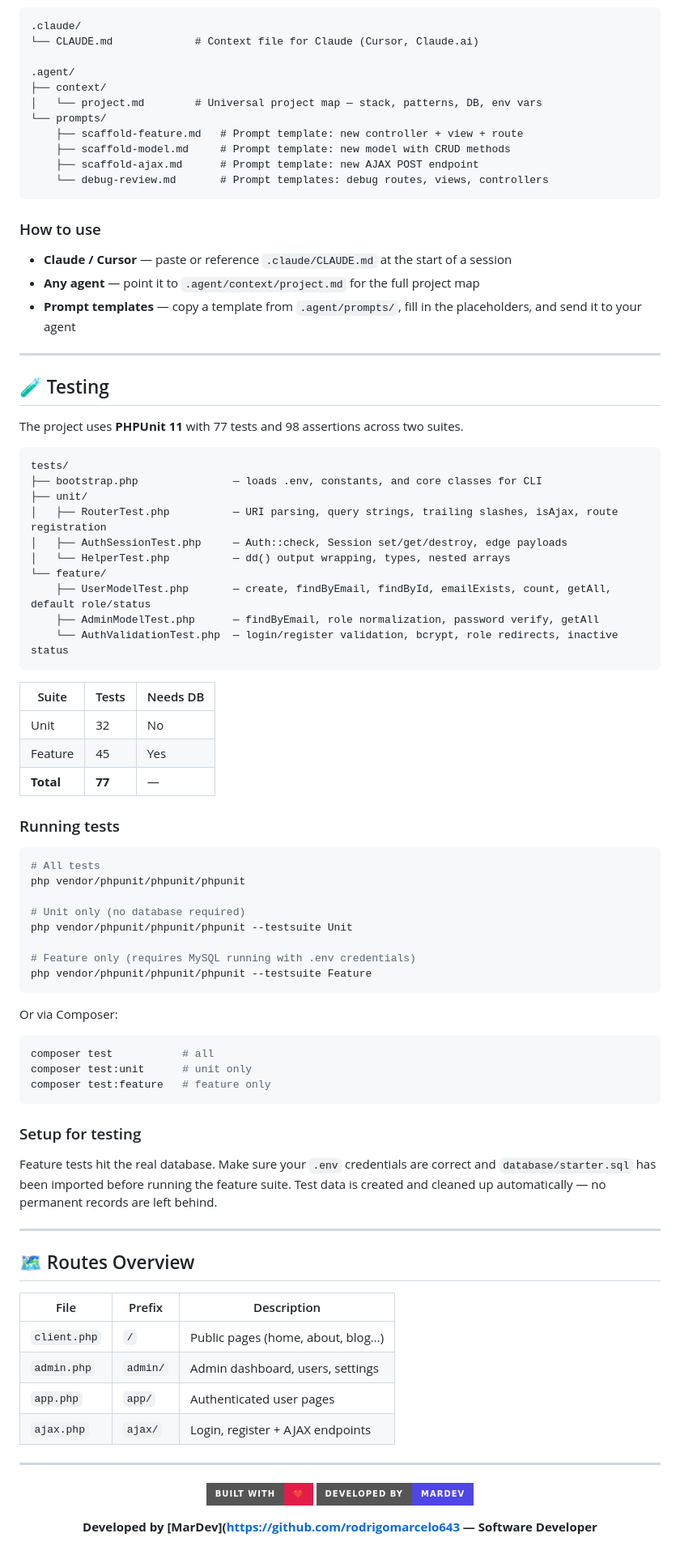
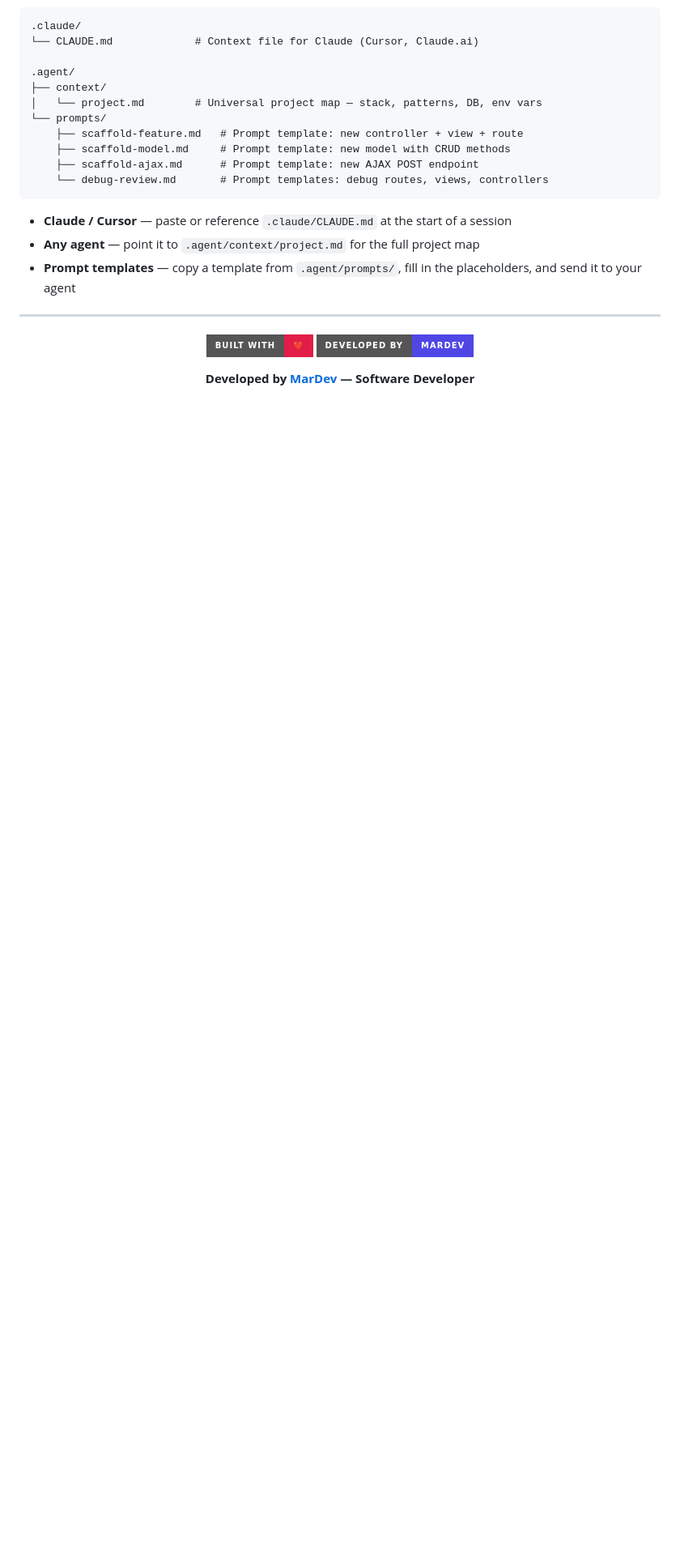
Before and after one commit to rodrigomarcelo643/vanilla-php-mvc-starterkit, a Markdown page: README.md, the part around one of its changes. Shown at 81% size. Drawn GitHub-style; badges without logos; blank space fills up the shorter version.

````diff
--- a/README.md
+++ b/README.md
@@ -165,72 +249,9 @@ This project ships with ready-made context files for AI coding assistants so the
     └── debug-review.md       # Prompt templates: debug routes, views, controllers
 ```
 
-### How to use
-
 - **Claude / Cursor** — paste or reference `.claude/CLAUDE.md` at the start of a session
 - **Any agent** — point it to `.agent/context/project.md` for the full project map
 - **Prompt templates** — copy a template from `.agent/prompts/`, fill in the placeholders, and send it to your agent
-
----
-
-## 🧪 Testing
-
-The project uses **PHPUnit 11** with 77 tests and 98 assertions across two suites.
-
-```
-tests/
-├── bootstrap.php               — loads .env, constants, and core classes for CLI
-├── unit/
-│   ├── RouterTest.php          — URI parsing, query strings, trailing slashes, isAjax, route registration
-│   ├── AuthSessionTest.php     — Auth::check, Session set/get/destroy, edge payloads
-│   └── HelperTest.php          — dd() output wrapping, types, nested arrays
-└── feature/
-    ├── UserModelTest.php       — create, findByEmail, findById, emailExists, count, getAll, default role/status
-    ├── AdminModelTest.php      — findByEmail, role normalization, password verify, getAll
-    └── AuthValidationTest.php  — login/register validation, bcrypt, role redirects, inactive status
-```
-
-| Suite | Tests | Needs DB |
-|---|---|---|
-| Unit | 32 | No |
-| Feature | 45 | Yes |
-| **Total** | **77** | — |
-
-### Running tests
-
-```bash
-# All tests
-php vendor/phpunit/phpunit/phpunit
-
-# Unit only (no database required)
-php vendor/phpunit/phpunit/phpunit --testsuite Unit
-
-# Feature only (requires MySQL running with .env credentials)
-php vendor/phpunit/phpunit/phpunit --testsuite Feature
-```
-
-Or via Composer:
-
-```bash
-composer test           # all
-composer test:unit      # unit only
-composer test:feature   # feature only
-```
-
-### Setup for testing
-
-Feature tests hit the real database. Make sure your `.env` credentials are correct and `database/starter.sql` has been imported before running the feature suite. Test data is created and cleaned up automatically — no permanent records are left behind.
-
----
-
-## 🗺️ Routes Overview
-
-| File         | Prefix   | Description                       |
-| ------------ | -------- | --------------------------------- |
-| `client.php` | `/`      | Public pages (home, about, blog…) |
-| `admin.php`  | `admin/` | Admin dashboard, users, settings  |
-| `app.php`    | `app/`   | Authenticated user pages          |
-| `ajax.php`   | `ajax/`  | Login, register + AJAX endpoints  |
 
 ---
 
@@ -239,6 +260,6 @@ Feature tests hit the real database. Make sure your `.env` credentials are corre
 ![Built with ❤️](https://img.shields.io/badge/built_with-❤️-E11D48?style=for-the-badge)
 ![MarDev](https://img.shields.io/badge/developed_by-MarDev-4F46E5?style=for-the-badge)
 
-**Developed by [MarDev](https://github.com/rodrigomarcelo643 — Software Developer**
+**Developed by [MarDev](https://github.com/rodrigomarcelo643) — Software Developer**
 
 </div>
````
Also changed, not shown: other parts of README.md (+102 -18 lines).
